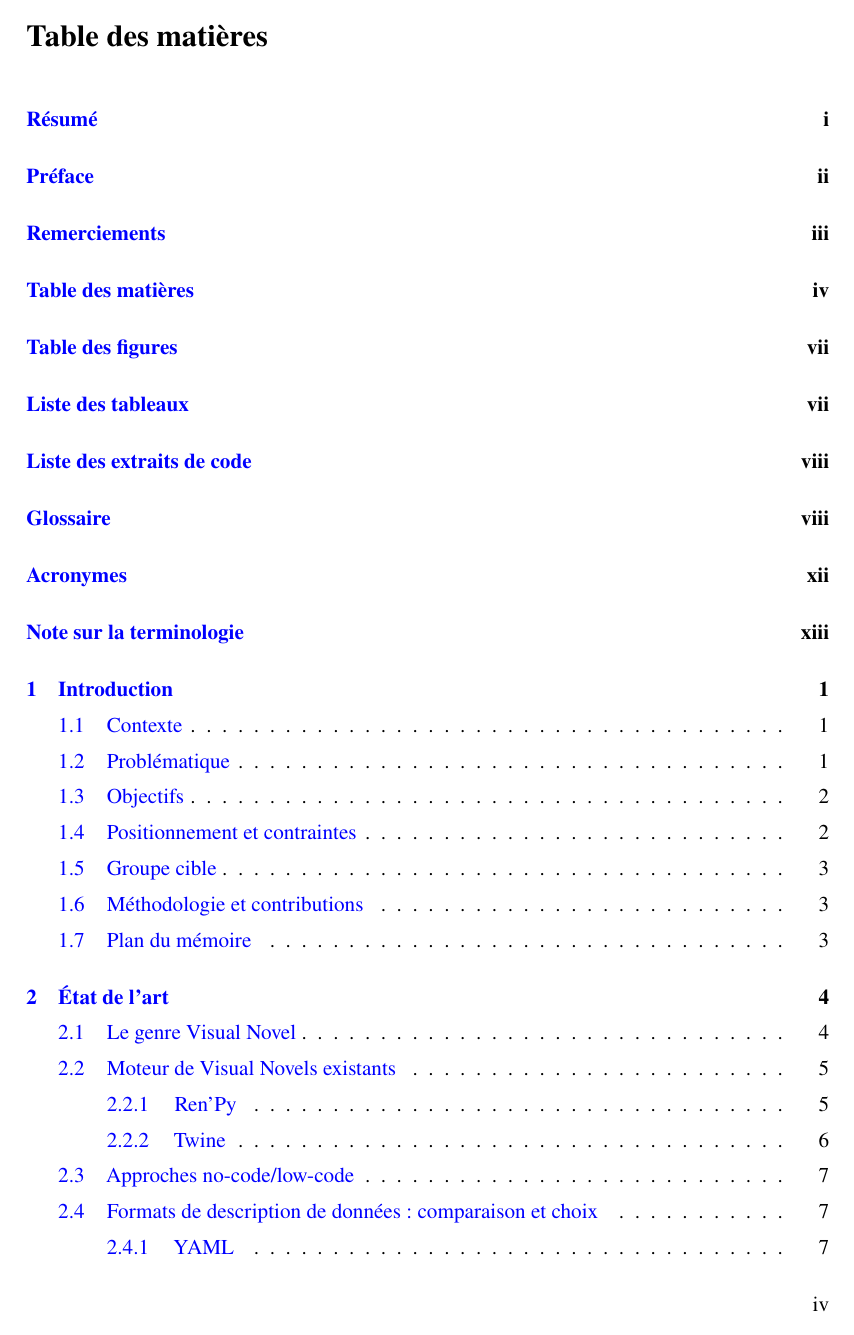
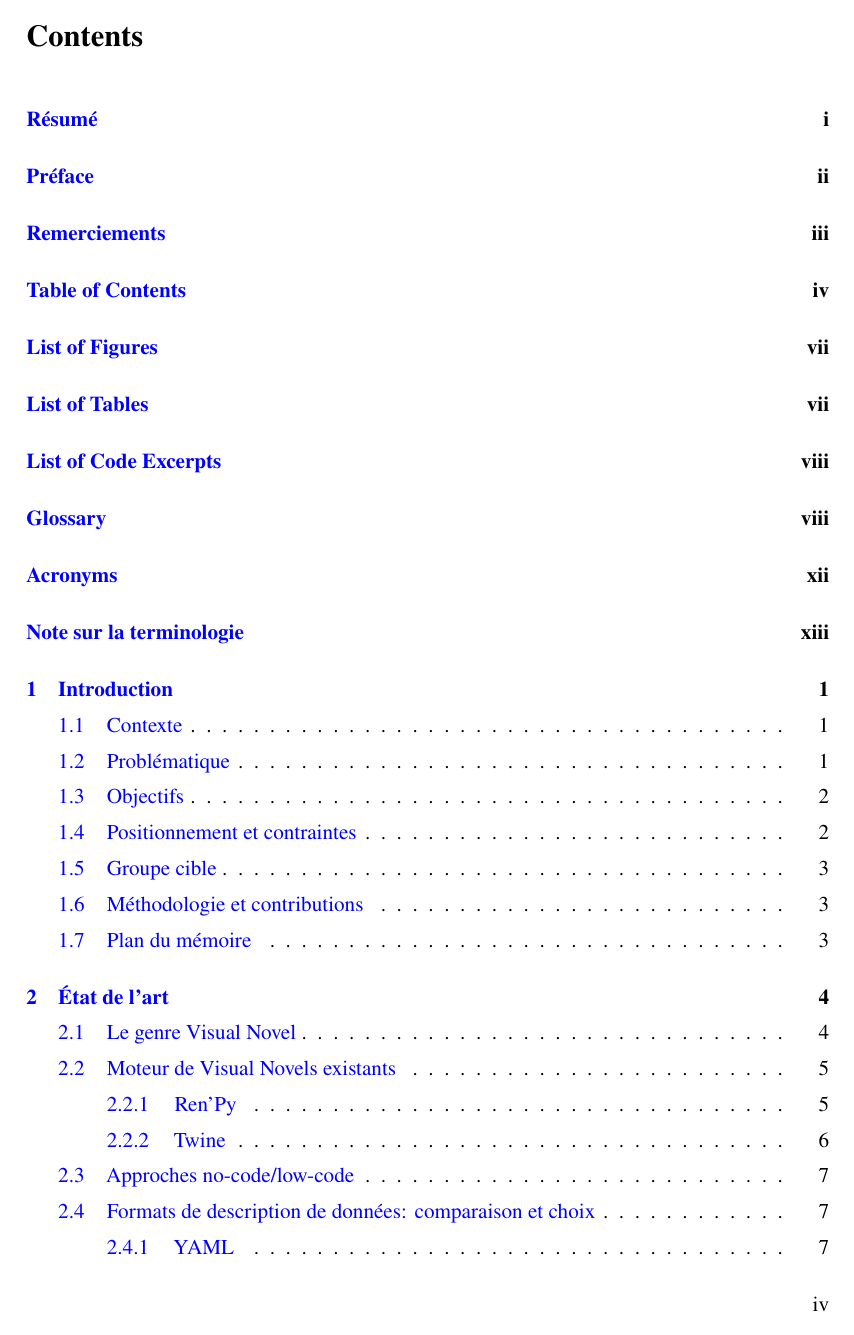
Before and after one commit to NamelessProj/Bachelor-Thesis, a LaTeX document (main.tex): page 6 of 62. Compiled offline with pdfLaTeX.

Commit message:
Set up english-version branch for thesis translation
Switch babel to english and translate structural front-matter
labels (title, TOC/list headings, listing captions). Chapter
content, glossary entries, and the résumé still need translation.

```diff
--- a/main.tex
+++ b/main.tex
@@ -10,7 +10,7 @@
 
 % Language setting
 \usepackage[T1]{fontenc}
-\usepackage[french]{babel}
+\usepackage[english]{babel}
 
 % Use Times-like font (recommended for academic documents)
 \usepackage{newtxtext,newtxmath}
@@ -107,8 +107,8 @@
 
 % ----------------------------------------------------------
 
-\renewcommand{\listingscaption}{Extrait de code}
-\renewcommand{\listoflistingscaption}{Liste des extraits de code}
+\renewcommand{\listingscaption}{Code excerpt}
+\renewcommand{\listoflistingscaption}{List of code excerpts}
 
 % ----------------------------------------------------------
 
@@ -136,7 +136,7 @@
 
 \DTMsetdatestyle{ddmmyyyy}
 
-\title{Mémoire de Bachelor - Da Silva Pinto Kevin}
+\title{Bachelor Thesis - Da Silva Pinto Kevin}
 \author{Da Silva Pinto Kevin}
 
 \begin{document}
@@ -164,9 +164,9 @@
 \include{chapters/remerciements}
 \clearpage
 
-% Table des matières ====
+% Table of contents ====
 \begin{singlespace}
-\addcontentsline{toc}{section}{Table des matières}
+\addcontentsline{toc}{section}{Table of Contents}
 \tableofcontents
 \end{singlespace}
 \clearpage
@@ -182,12 +182,12 @@
 
 \clearpage
 
-\addcontentsline{toc}{section}{Liste des extraits de code}
+\addcontentsline{toc}{section}{List of Code Excerpts}
 \listoflistings
 \end{singlespace}
 % =======================
 
-% Glossaire =============
+% Glossary ===============
 \printglossaries
 \clearpage
 % =======================
```
Also changed, not shown: main.tex (4 more changed lines).
